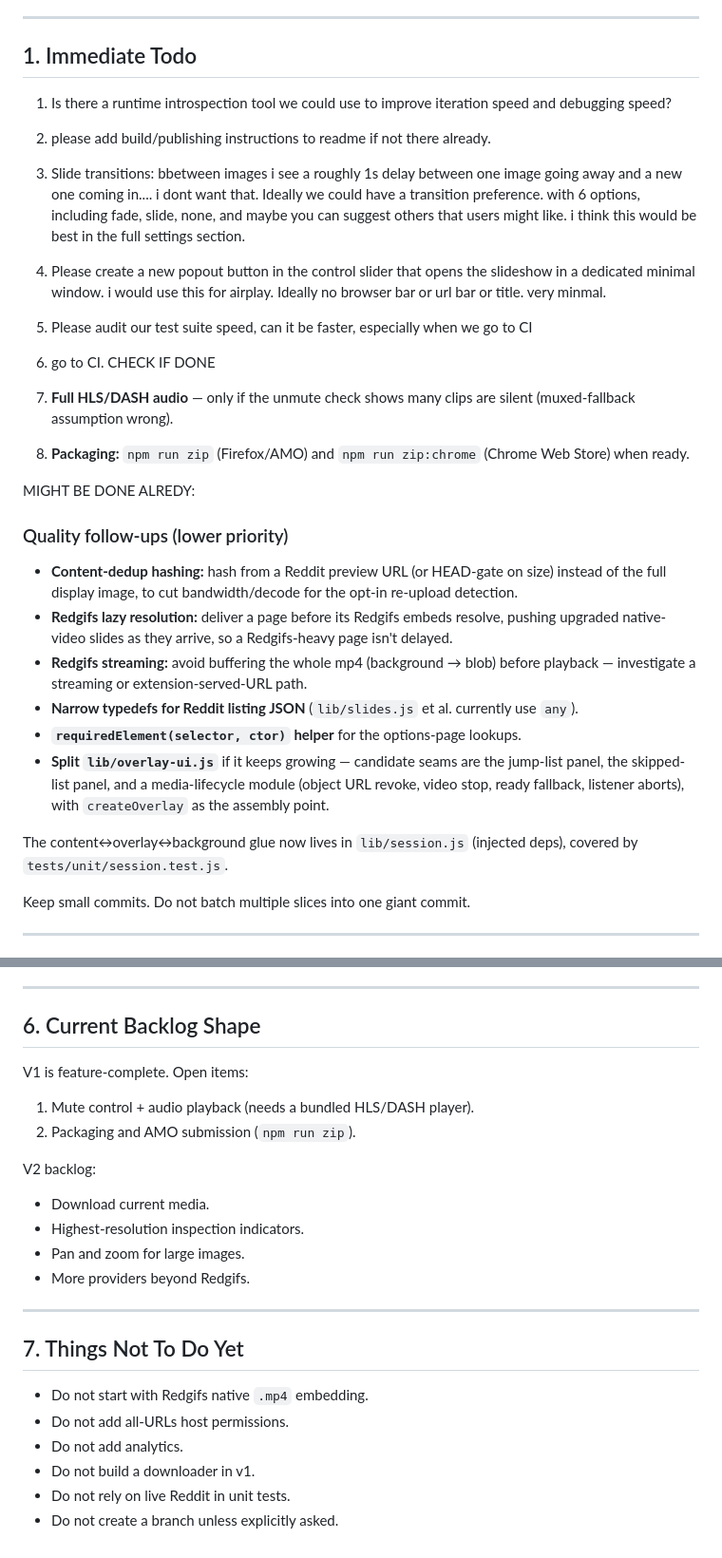
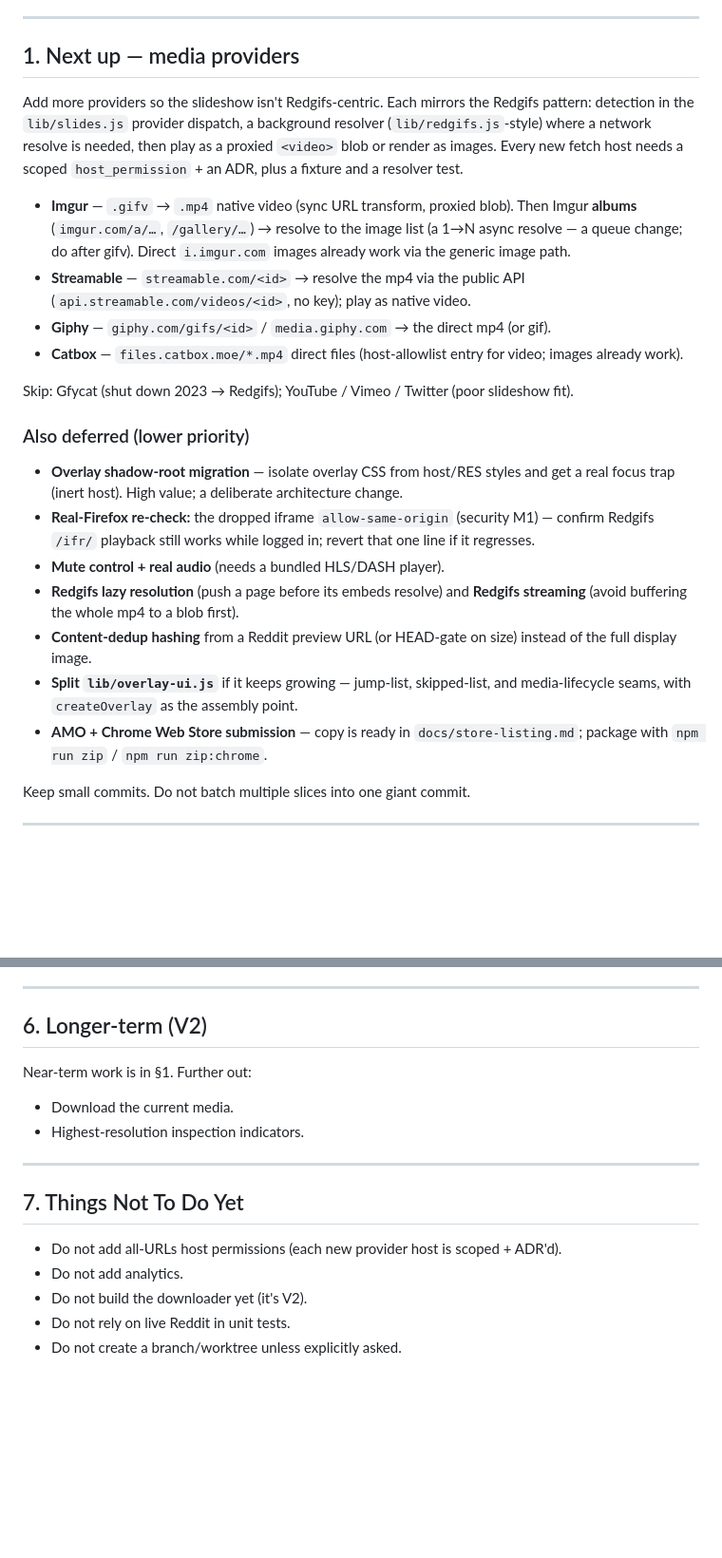
Before and after one commit to Rio517/reddit-slideshow, a Markdown page: NEXT_STEP.md, 2 parts joined by grey strips. Shown at 95% size. Drawn GitHub-style; blank space fills up the shorter version.

Commit message:
docs: refresh NEXT_STEP — current truth + provider backlog
Drop the completed immediate-todo list; describe the shipped state
(transitions, popout, a11y, light/dark options, logger, CI, screenshots,
store listing). Set the next focus to media providers — Imgur (gifv→mp4,
albums later), Streamable, Giphy, Catbox — plus the remaining deferred
items (shadow-root migration, M1 Redgifs re-check, audio, submission).

Co-Authored-By: Claude Opus 4.8 <noreply@anthropic.com>

```diff
--- a/NEXT_STEP.md
+++ b/NEXT_STEP.md
@@ -29,41 +29,43 @@ Key decisions already made:
 
 ---
 
-## 1. Immediate Todo
+## 1. Next up — media providers
 
-1. Is there a runtime introspection tool we could use to improve iteration speed and debugging speed?
-2. please add build/publishing instructions to readme if not there already.
-3. Slide transitions: bbetween images i see a roughly 1s delay between one image going away and a new one coming in.... i dont want that. Ideally we could have a transition preference. with 6 options, including fade, slide, none, and maybe you can suggest others that users might like. i think this would be best in the full settings section.
-4. Please create a new popout button in the control slider that opens the slideshow in a dedicated minimal window. i would use this for airplay. Ideally no browser bar or url bar or title. very minmal.
-5. Please audit our test suite speed, can it be faster, especially when we go to CI
-6. go to CI.
-   CHECK IF DONE
+Add more providers so the slideshow isn't Redgifs-centric. Each mirrors the
+Redgifs pattern: detection in the `lib/slides.js` provider dispatch, a background
+resolver (`lib/redgifs.js`-style) where a network resolve is needed, then play as
+a proxied `<video>` blob or render as images. Every new fetch host needs a scoped
+`host_permission` + an ADR, plus a fixture and a resolver test.
 
-7. **Full HLS/DASH audio** — only if the unmute check shows many clips are silent (muxed-fallback assumption wrong).
-8. **Packaging:** `npm run zip` (Firefox/AMO) and `npm run zip:chrome` (Chrome Web Store) when ready.
+- **Imgur** — `.gifv` → `.mp4` native video (sync URL transform, proxied blob).
+  Then Imgur **albums** (`imgur.com/a/…`, `/gallery/…`) → resolve to the image
+  list (a 1→N async resolve — a queue change; do after gifv). Direct
+  `i.imgur.com` images already work via the generic image path.
+- **Streamable** — `streamable.com/<id>` → resolve the mp4 via the public API
+  (`api.streamable.com/videos/<id>`, no key); play as native video.
+- **Giphy** — `giphy.com/gifs/<id>` / `media.giphy.com` → the direct mp4 (or gif).
+- **Catbox** — `files.catbox.moe/*.mp4` direct files (host-allowlist entry for
+  video; images already work).
 
-MIGHT BE DONE ALREDY:
+Skip: Gfycat (shut down 2023 → Redgifs); YouTube / Vimeo / Twitter (poor
+slideshow fit).
 
-### Quality follow-ups (lower priority)
+### Also deferred (lower priority)
 
-- **Content-dedup hashing:** hash from a Reddit preview URL (or HEAD-gate on
-  size) instead of the full display image, to cut bandwidth/decode for the opt-in
-  re-upload detection.
-- **Redgifs lazy resolution:** deliver a page before its Redgifs embeds resolve,
-  pushing upgraded native-video slides as they arrive, so a Redgifs-heavy page
-  isn't delayed.
-- **Redgifs streaming:** avoid buffering the whole mp4 (background → blob) before
-  playback — investigate a streaming or extension-served-URL path.
-- **Narrow typedefs for Reddit listing JSON** (`lib/slides.js` et al. currently
-  use `any`).
-- **`requiredElement(selector, ctor)` helper** for the options-page lookups.
-- **Split `lib/overlay-ui.js`** if it keeps growing — candidate seams are the
-  jump-list panel, the skipped-list panel, and a media-lifecycle module (object
-  URL revoke, video stop, ready fallback, listener aborts), with `createOverlay`
-  as the assembly point.
-
-The content↔overlay↔background glue now lives in `lib/session.js` (injected deps),
-covered by `tests/unit/session.test.js`.
+- **Overlay shadow-root migration** — isolate overlay CSS from host/RES styles and
+  get a real focus trap (inert host). High value; a deliberate architecture change.
+- **Real-Firefox re-check:** the dropped iframe `allow-same-origin` (security M1)
+  — confirm Redgifs `/ifr/` playback still works while logged in; revert that one
+  line if it regresses.
+- **Mute control + real audio** (needs a bundled HLS/DASH player).
+- **Redgifs lazy resolution** (push a page before its embeds resolve) and
+  **Redgifs streaming** (avoid buffering the whole mp4 to a blob first).
+- **Content-dedup hashing** from a Reddit preview URL (or HEAD-gate on size)
+  instead of the full display image.
+- **Split `lib/overlay-ui.js`** if it keeps growing — jump-list, skipped-list, and
+  media-lifecycle seams, with `createOverlay` as the assembly point.
+- **AMO + Chrome Web Store submission** — copy is ready in `docs/store-listing.md`;
+  package with `npm run zip` / `npm run zip:chrome`.
 
 Keep small commits. Do not batch multiple slices into one giant commit.
 
@@ -186,27 +188,19 @@ Confirmed in a real logged-in Firefox profile:
 
 ---
 
-## 6. Current Backlog Shape
+## 6. Longer-term (V2)
 
-V1 is feature-complete. Open items:
+Near-term work is in §1. Further out:
 
-1. Mute control + audio playback (needs a bundled HLS/DASH player).
-2. Packaging and AMO submission (`npm run zip`).
-
-V2 backlog:
-
-- Download current media.
+- Download the current media.
 - Highest-resolution inspection indicators.
-- Pan and zoom for large images.
-- More providers beyond Redgifs.
 
 ---
 
 ## 7. Things Not To Do Yet
 
-- Do not start with Redgifs native `.mp4` embedding.
-- Do not add all-URLs host permissions.
+- Do not add all-URLs host permissions (each new provider host is scoped + ADR'd).
 - Do not add analytics.
-- Do not build a downloader in v1.
+- Do not build the downloader yet (it's V2).
 - Do not rely on live Reddit in unit tests.
-- Do not create a branch unless explicitly asked.
+- Do not create a branch/worktree unless explicitly asked.
```
Also changed, not shown: other parts of NEXT_STEP.md (+2 -2 lines).
